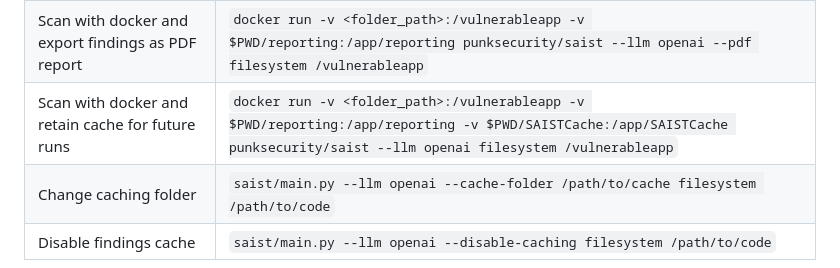
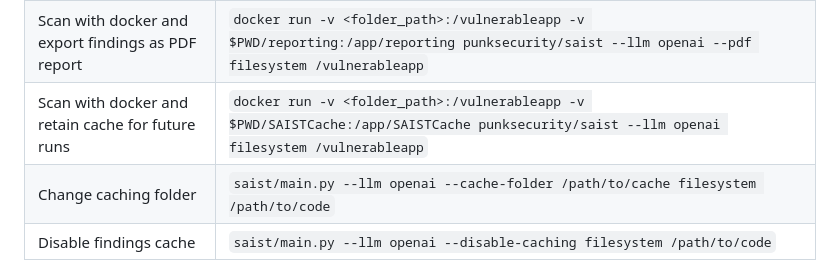
Before and after one commit to punk-security/SAIST, a Markdown page: README.md, the part around the change. Drawn GitHub-style.

Commit message:
Fix docker example

```diff
--- a/README.md
+++ b/README.md
@@ -83,7 +83,7 @@ export SAIST_LLM_API_KEY=your-api-key
 | Interactive shell after scanning | `saist/main.py --llm ollama --interactive filesystem /path/to/code` |
 | Export findings as CSV | `saist/main.py --llm openai --csv filesystem /path/to/code` |
 | Scan with docker and export findings as PDF report | `docker run -v <folder_path>:/vulnerableapp -v $PWD/reporting:/app/reporting punksecurity/saist --llm openai --pdf filesystem /vulnerableapp` |
-| Scan with docker and retain cache for future runs | `docker run -v <folder_path>:/vulnerableapp -v $PWD/reporting:/app/reporting -v $PWD/SAISTCache:/app/SAISTCache punksecurity/saist --llm openai filesystem /vulnerableapp` |
+| Scan with docker and retain cache for future runs | `docker run -v <folder_path>:/vulnerableapp -v $PWD/SAISTCache:/app/SAISTCache punksecurity/saist --llm openai filesystem /vulnerableapp` |
 | Change caching folder | `saist/main.py --llm openai --cache-folder /path/to/cache filesystem /path/to/code` |
 | Disable findings cache | `saist/main.py --llm openai --disable-caching filesystem /path/to/code` |
 ---
```
